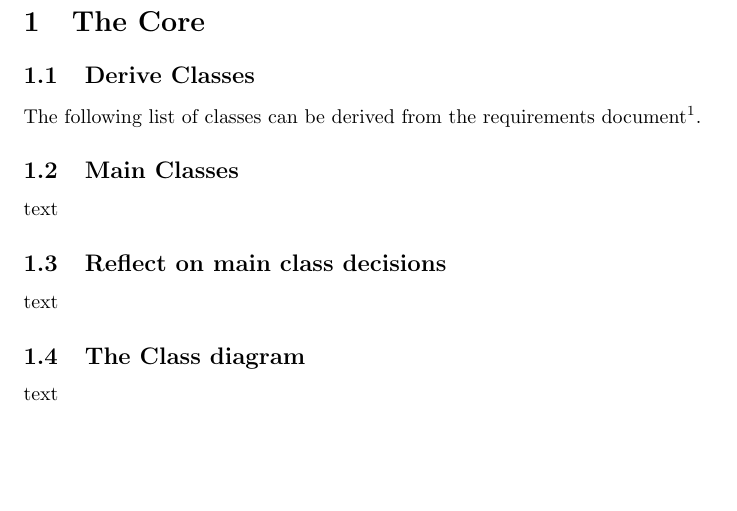
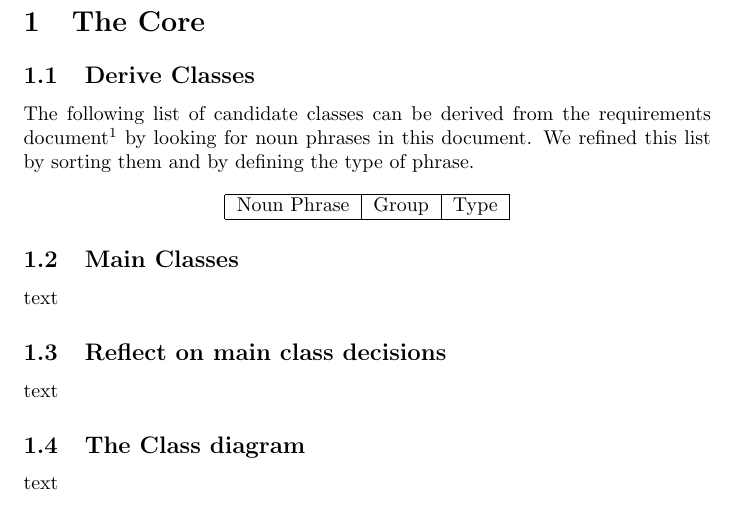
Before and after one commit to mkhattat/bitcode-SEM, a LaTeX problem sheet (docs/Assignments/Assignment_1/Assignment_1.tex): part of page 2 of 3, cut so that both start at the same text, the shorter picture padded with empty space. Compiled offline with pdfLaTeX.

Commit message:
Create branch for subsection "Derive Classes" in Assignment_1.tex

```diff
--- a/docs/Assignments/Assignment_1/Assignment_1.tex
+++ b/docs/Assignments/Assignment_1/Assignment_1.tex
@@ -14,8 +14,15 @@
 
 \subsection{Derive Classes}
 
-The following list of classes can be derived from the requirements document\footnote{https://github.com/mkhattat/bitcode-SEM/blob/master/docs/requirements.pdf}.
+The following list of candidate classes can be derived from the requirements document\footnote{https://github.com/mkhattat/bitcode-SEM/blob/master/docs/requirements.pdf} by looking for noun phrases in this document. We refined this list by sorting them and by defining the type of phrase.
 
+\begin{center}
+    \begin{tabular}{ | l | l | l |}
+    \hline
+    Noun Phrase & Group & Type \\ \hline
+
+    \end{tabular}
+\end{center}
 
 \subsection{Main Classes}
 text
```
